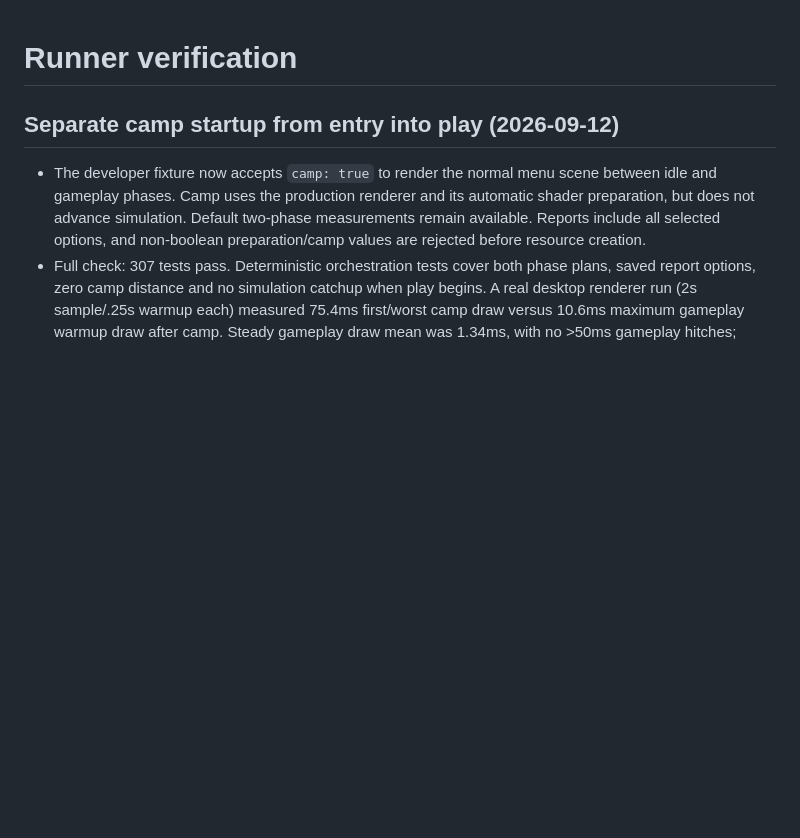
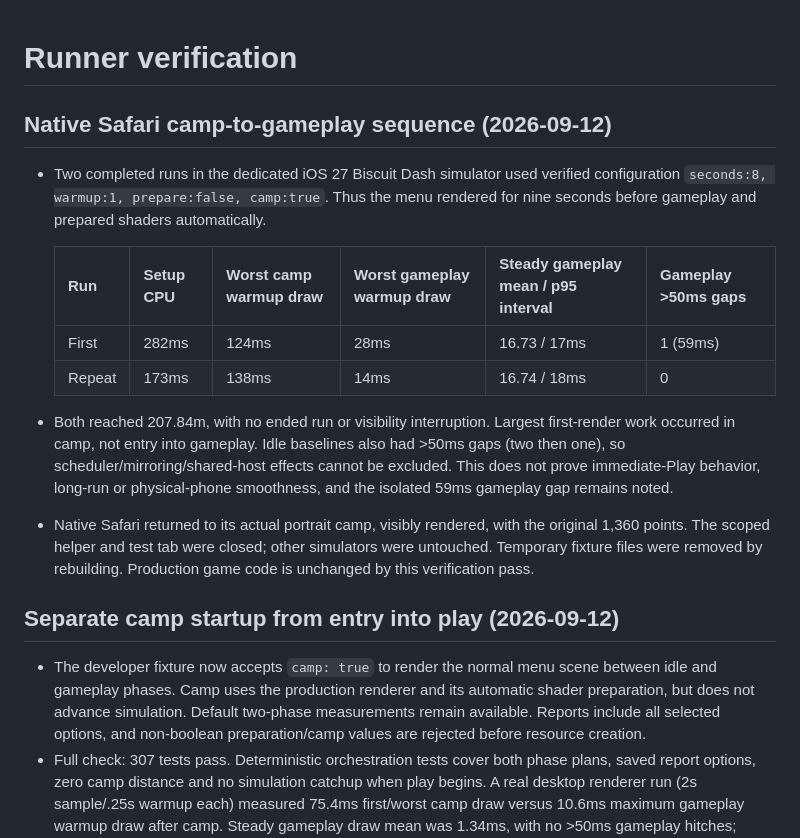
Before and after one commit to jonbiro/DogeQuest-1989, a Markdown page: RUNNER-VERIFICATION.md, the part around the change. Drawn GitHub-style; blank space fills up the shorter version.

Commit message:
Verify native Safari camp-to-play timing separately

```diff
--- a/RUNNER-VERIFICATION.md
+++ b/RUNNER-VERIFICATION.md
@@ -1,4 +1,25 @@
 # Runner verification
+
+## Native Safari camp-to-gameplay sequence (2026-09-12)
+
+- Two completed runs in the dedicated iOS 27 Biscuit Dash simulator used verified
+  configuration `seconds:8, warmup:1, prepare:false, camp:true`. Thus the menu
+  rendered for nine seconds before gameplay and prepared shaders automatically.
+
+  | Run | Setup CPU | Worst camp warmup draw | Worst gameplay warmup draw | Steady gameplay mean / p95 interval | Gameplay >50ms gaps |
+  | --- | --- | --- | --- | --- | --- |
+  | First | 282ms | 124ms | 28ms | 16.73 / 17ms | 1 (59ms) |
+  | Repeat | 173ms | 138ms | 14ms | 16.74 / 18ms | 0 |
+
+- Both reached 207.84m, with no ended run or visibility interruption. Largest
+  first-render work occurred in camp, not entry into gameplay. Idle baselines
+  also had >50ms gaps (two then one), so scheduler/mirroring/shared-host effects
+  cannot be excluded. This does not prove immediate-Play behavior, long-run or
+  physical-phone smoothness, and the isolated 59ms gameplay gap remains noted.
+- Native Safari returned to its actual portrait camp, visibly rendered, with
+  the original 1,360 points. The scoped helper and test tab were closed; other
+  simulators were untouched. Temporary fixture files were removed by rebuilding.
+  Production game code is unchanged by this verification pass.
 
 ## Separate camp startup from entry into play (2026-09-12)
 
```
